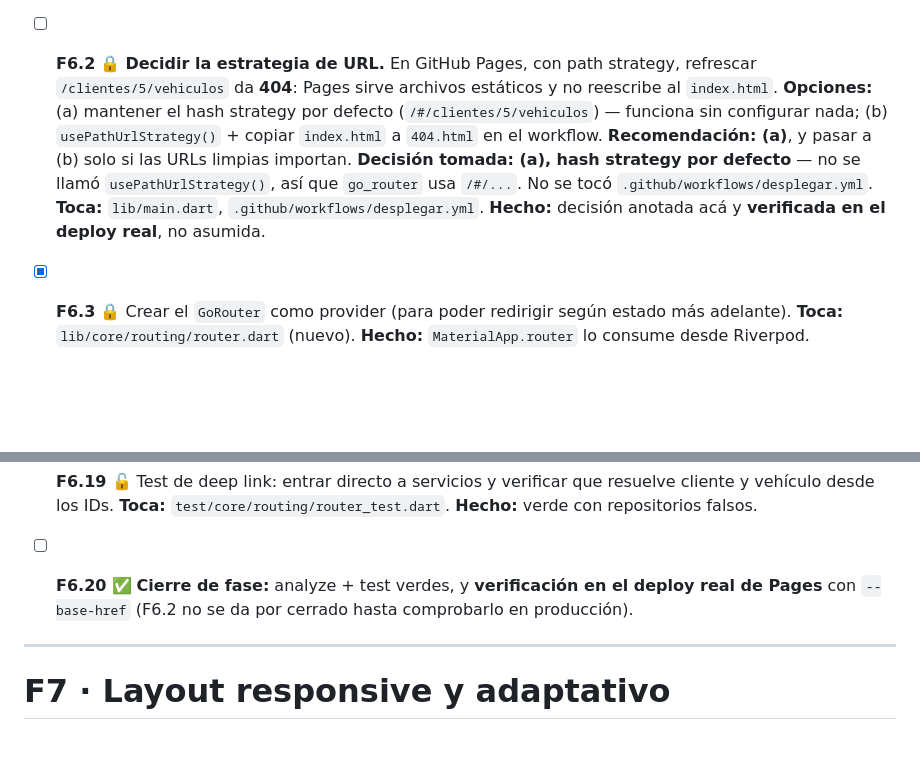
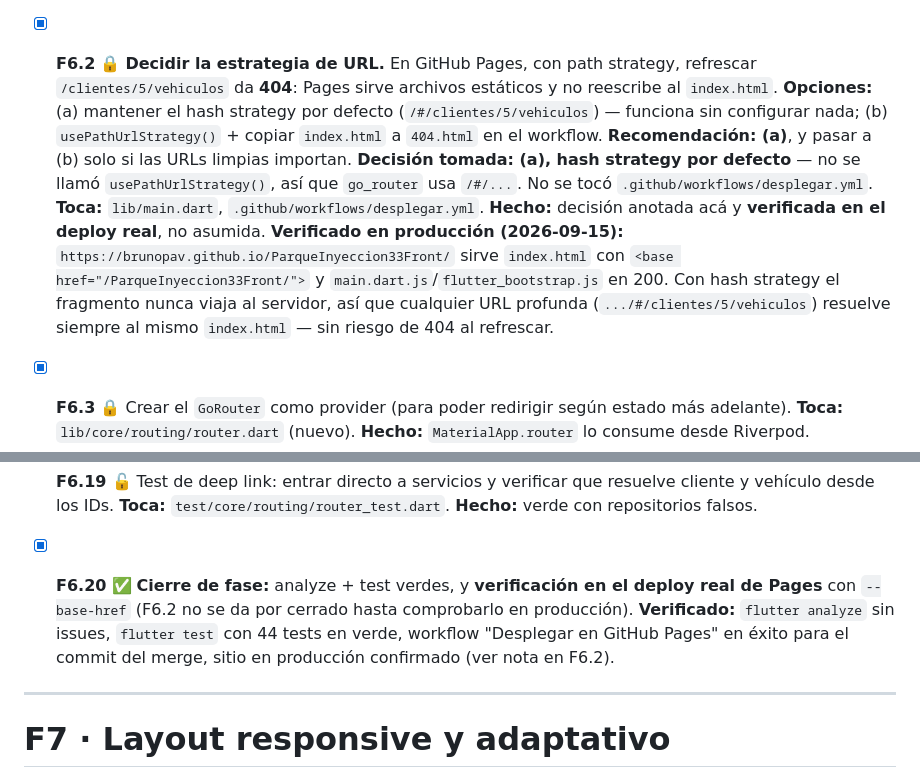
Before and after one commit to BrunoPav/ParqueInyeccion33Front, a Markdown page: ROADMAP.md, 2 parts joined by grey strips. Drawn GitHub-style; blank space fills up the shorter version.

Commit message:
ROADMAP: cerrar F6.2 y F6.20 con la verificacion en produccion
El deploy del merge de F6 a Pages salio bien y el sitio en vivo sirve el
build con el base-href correcto y hash strategy funcionando, asi que estos
dos pasos -- que explicitamente no se daban por cerrados sin comprobarlo en
produccion -- quedan marcados.

Co-Authored-By: Claude Sonnet 5 <noreply@anthropic.com>

```diff
--- a/ROADMAP.md
+++ b/ROADMAP.md
@@ -882,7 +882,7 @@ F5 Reestructura a features ──🔒──► F6 go_router ──🔒──►
   **Toca:** `lib/core/routing/rutas.dart` (nuevo).
   **Hecho:** ningún string de ruta se escribe literal en otro archivo.
 
-- [ ] **F6.2** 🔒 **Decidir la estrategia de URL.**
+- [x] **F6.2** 🔒 **Decidir la estrategia de URL.**
   En GitHub Pages, con path strategy, refrescar `/clientes/5/vehiculos` da **404**: Pages sirve archivos
   estáticos y no reescribe al `index.html`.
   **Opciones:** (a) mantener el hash strategy por defecto (`/#/clientes/5/vehiculos`) — funciona sin
@@ -892,6 +892,10 @@ F5 Reestructura a features ──🔒──► F6 go_router ──🔒──►
   `go_router` usa `/#/...`. No se tocó `.github/workflows/desplegar.yml`.
   **Toca:** `lib/main.dart`, `.github/workflows/desplegar.yml`.
   **Hecho:** decisión anotada acá y **verificada en el deploy real**, no asumida.
+  **Verificado en producción (2026-09-15):** `https://brunopav.github.io/ParqueInyeccion33Front/`
+  sirve `index.html` con `<base href="/ParqueInyeccion33Front/">` y `main.dart.js`/`flutter_bootstrap.js`
+  en 200. Con hash strategy el fragmento nunca viaja al servidor, así que cualquier URL profunda
+  (`.../#/clientes/5/vehiculos`) resuelve siempre al mismo `index.html` — sin riesgo de 404 al refrescar.
 
 - [x] **F6.3** 🔒 Crear el `GoRouter` como provider (para poder redirigir según estado más adelante).
   **Toca:** `lib/core/routing/router.dart` (nuevo).
@@ -985,8 +989,11 @@ F5 Reestructura a features ──🔒──► F6 go_router ──🔒──►
   **Toca:** `test/core/routing/router_test.dart`.
   **Hecho:** verde con repositorios falsos.
 
-- [ ] **F6.20** ✅ **Cierre de fase:** analyze + test verdes, y **verificación en el deploy real de Pages**
+- [x] **F6.20** ✅ **Cierre de fase:** analyze + test verdes, y **verificación en el deploy real de Pages**
   con `--base-href` (F6.2 no se da por cerrado hasta comprobarlo en producción).
+  **Verificado:** `flutter analyze` sin issues, `flutter test` con 44 tests en verde, workflow
+  "Desplegar en GitHub Pages" en éxito para el commit del merge, sitio en producción confirmado
+  (ver nota en F6.2).
 
 ---
 
```
